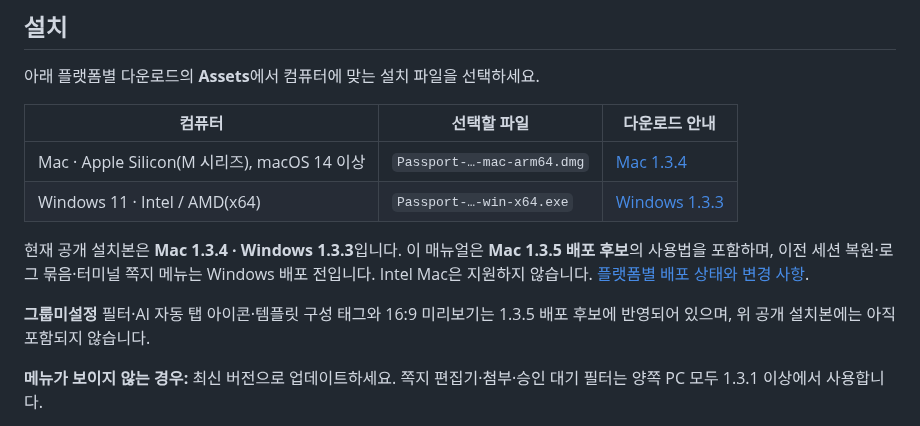
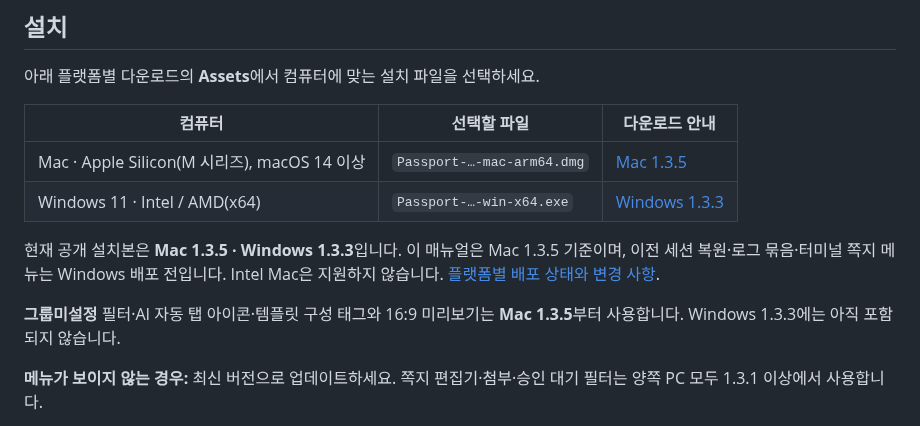
Before and after one commit to poyal/passport, a Markdown page: README.md, the part around one of its changes. Drawn GitHub-style.

Commit message:
Document verified macOS 1.3.5 release and refresh manual screenshots

```diff
--- a/README.md
+++ b/README.md
@@ -30,12 +30,12 @@
 
 | 컴퓨터                                       | 선택할 파일                | 다운로드 안내                                                                      |
 | -------------------------------------------- | -------------------------- | ---------------------------------------------------------------------------------- |
-| Mac · Apple Silicon(M 시리즈), macOS 14 이상 | `Passport-…-mac-arm64.dmg` | [Mac 1.3.4](https://github.com/poyal/passport/releases/tag/v1.3.4)                   |
+| Mac · Apple Silicon(M 시리즈), macOS 14 이상 | `Passport-…-mac-arm64.dmg` | [Mac 1.3.5](https://github.com/poyal/passport/releases/tag/v1.3.5)                   |
 | Windows 11 · Intel / AMD(x64)                | `Passport-…-win-x64.exe`   | [Windows 1.3.3](https://github.com/poyal/passport/releases/tag/v1.3.3) |
 
-현재 공개 설치본은 **Mac 1.3.4 · Windows 1.3.3**입니다. 이 매뉴얼은 **Mac 1.3.5 배포 후보**의 사용법을 포함하며, 이전 세션 복원·로그 묶음·터미널 쪽지 메뉴는 Windows 배포 전입니다. Intel Mac은 지원하지 않습니다. [플랫폼별 배포 상태와 변경 사항](https://github.com/poyal/passport/releases).
+현재 공개 설치본은 **Mac 1.3.5 · Windows 1.3.3**입니다. 이 매뉴얼은 Mac 1.3.5 기준이며, 이전 세션 복원·로그 묶음·터미널 쪽지 메뉴는 Windows 배포 전입니다. Intel Mac은 지원하지 않습니다. [플랫폼별 배포 상태와 변경 사항](https://github.com/poyal/passport/releases).
 
-**그룹미설정** 필터·AI 자동 탭 아이콘·템플릿 구성 태그와 16:9 미리보기는 1.3.5 배포 후보에 반영되어 있으며, 위 공개 설치본에는 아직 포함되지 않습니다.
+**그룹미설정** 필터·AI 자동 탭 아이콘·템플릿 구성 태그와 16:9 미리보기는 **Mac 1.3.5**부터 사용합니다. Windows 1.3.3에는 아직 포함되지 않습니다.
 
 **메뉴가 보이지 않는 경우:** 최신 버전으로 업데이트하세요. 쪽지 편집기·첨부·승인 대기 필터는 양쪽 PC 모두 1.3.1 이상에서 사용합니다.
 
```
Also changed, not shown: other parts of README.md (+4 -2 lines), docs/README.md (+3 -3 lines), docs/assets/hosts-ungrouped-1.3.5.png (added), docs/assets/templates-1.3.5.png (added), 2 other files.
